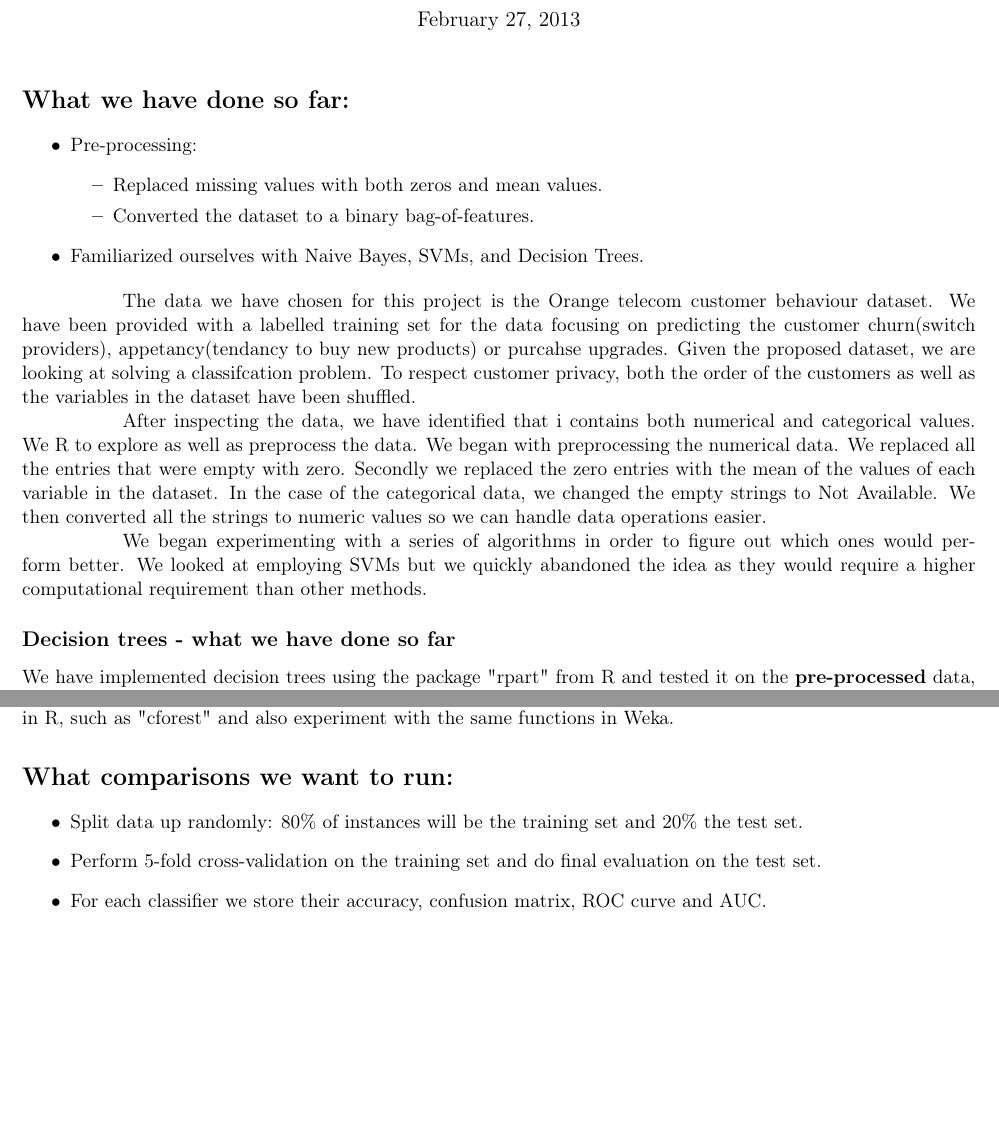
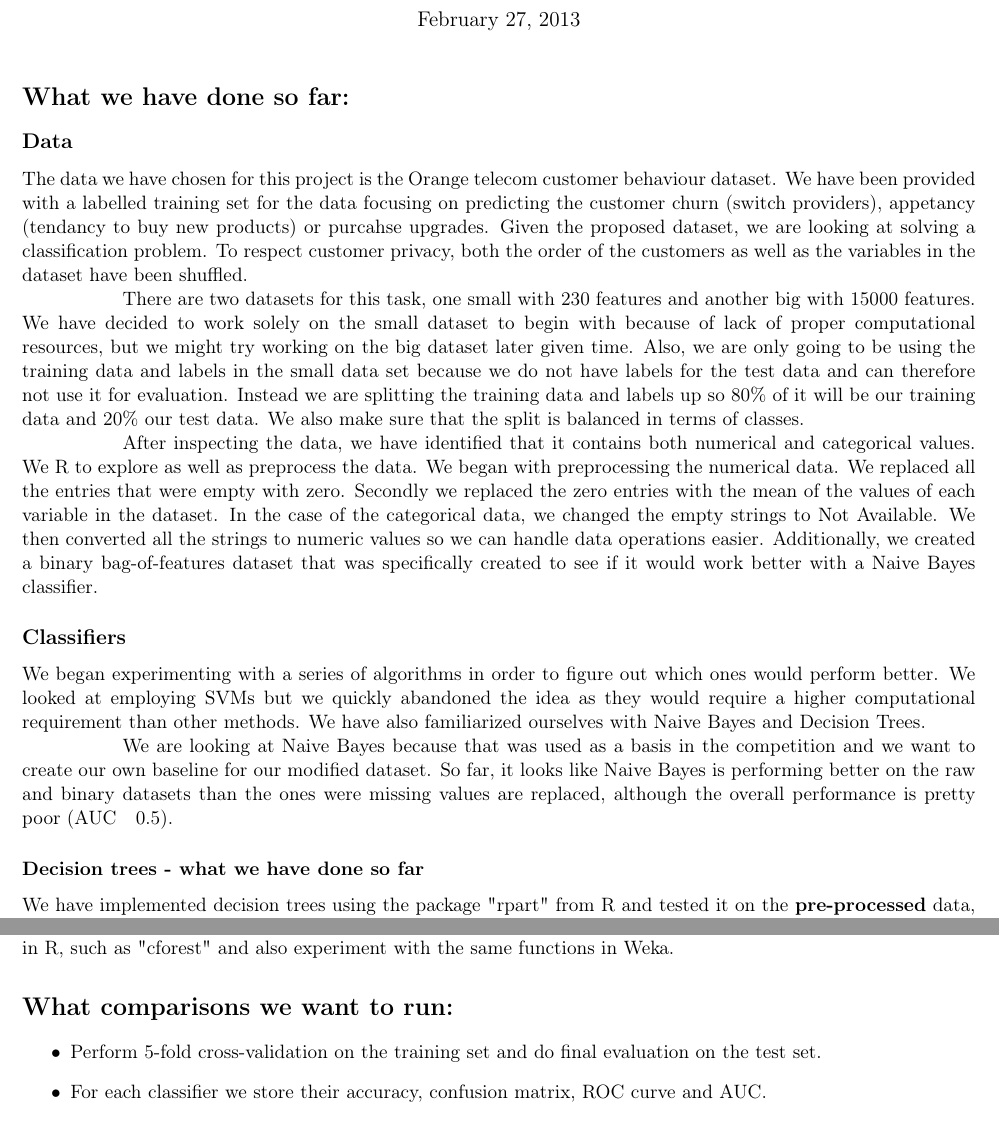
Before and after one commit to bharlow058/ChurnTeleCommsWithWeka, a LaTeX document (reports/Interim report/Interim Report.tex): two parts of pages 1 and 2 of 2, joined at a grey line, cut so that both start at the same text. Compiled offline with pdfLaTeX.

Commit message:
Reportw woooork

```diff
--- a/reports/Interim report/Interim Report.tex
+++ b/reports/Interim report/Interim Report.tex
@@ -41,22 +41,21 @@ Maria Alexandra Alecu (STUDENT NUMBER)}
 
 % CONTENT
 \section*{What we have done so far:}
-\begin{itemize}
-	\item Pre-processing:
-	\begin{itemize}
-		\item Replaced missing values with both zeros and mean values.
-		\item Converted the dataset to a binary bag-of-features.
-	\end{itemize}
-	\item Familiarized ourselves with Naive Bayes, SVMs, and Decision Trees.
-\end{itemize}
+\subsection*{Data}
+The data we have chosen for this project is the Orange telecom customer behaviour dataset. We have been provided with a labelled training set for the data focusing on predicting the customer churn (switch providers), appetancy (tendancy to buy new products) or purcahse upgrades. Given the proposed dataset, we are looking at solving a classification problem.  To respect customer privacy, both the order of the customers as well as the variables in the dataset have been shuffled.
 
-The data we have chosen for this project is the Orange telecom customer behaviour dataset. We have been provided with a labelled training set for the data focusing on predicting the customer churn(switch providers), appetancy(tendancy to buy new products) or purcahse upgrades. Given the proposed dataset, we are looking at solving a classifcation problem.  To respect customer privacy, both the order of the customers as well as the variables in the dataset have been shuffled.
+There are two datasets for this task, one small with 230 features and another big with 15000 features. We have decided to work solely on the small dataset to begin with because of lack of proper computational resources, but we might try working on the big dataset later given time. Also, we are only going to be using the training data and labels in the small data set because we do not have labels for the test data and can therefore not use it for evaluation. Instead we are splitting the training data and labels up so 80\% of it will be our training data and 20\% our test data. We also make sure that the split is balanced in terms of classes.
 
-After inspecting the data, we have identified that i contains both numerical and categorical values. We R to explore as well as preprocess the data. We began with preprocessing the numerical data. We replaced all the entries that were empty with zero. Secondly we replaced the zero entries with the mean of the values of each variable in the dataset. In the case of the categorical data, we changed the empty strings to Not Available. We then converted all the strings to numeric values so we can handle data operations easier.
+After inspecting the data, we have identified that it contains both numerical and categorical values. We R to explore as well as preprocess the data. We began with preprocessing the numerical data. We replaced all the entries that were empty with zero. Secondly we replaced the zero entries with the mean of the values of each variable in the dataset. In the case of the categorical data, we changed the empty strings to Not Available. We then converted all the strings to numeric values so we can handle data operations easier. Additionally, we created a binary bag-of-features dataset that was specifically created to see if it would work better with a Naive Bayes classifier.
 
-We began experimenting with a series of algorithms in order to figure out which ones would perform better. We looked at employing SVMs but we quickly abandoned the idea as they would require a higher computational requirement than other methods.
 
-\subsection*{Decision trees - what we have done so far}
+\subsection*{Classifiers}
+We began experimenting with a series of algorithms in order to figure out which ones would perform better. We looked at employing SVMs but we quickly abandoned the idea as they would require a higher computational requirement than other methods. We have also familiarized ourselves with Naive Bayes and Decision Trees.
+
+We are looking at Naive Bayes because that was used as a basis in the competition and we want to create our own baseline for our modified dataset. So far, it looks like Naive Bayes is performing better on the raw and binary datasets than the ones were missing values are replaced, although the overall performance is pretty poor (AUC ~ 0.5).
+
+
+\subsubsection*{Decision trees - what we have done so far}
 	We have implemented decision trees using the package "rpart" from R and tested it on the \textbf{pre-processed} data, using the first \textbf{50 features} of the data set. \\
 	As an \textbf{evaluation} of this classifier, we have used the following methods:
 	\begin{itemize}
@@ -98,7 +97,6 @@ In what concerns the \textbf{methods} we want to use, our main goal is to use th
 \section*{What comparisons we want to run:}
 
 \begin{itemize}
-	\item Split data up randomly: 80\% of instances will be the training set and 20\% the test set.
 	\item Perform 5-fold cross-validation on the training set and do final evaluation on the test set.
 	\item For each classifier we store their accuracy, confusion matrix, ROC curve and AUC.
 \end{itemize}
```
Also changed, not shown: reports/Interim report/Interim Report.pdf, 3 other files.
